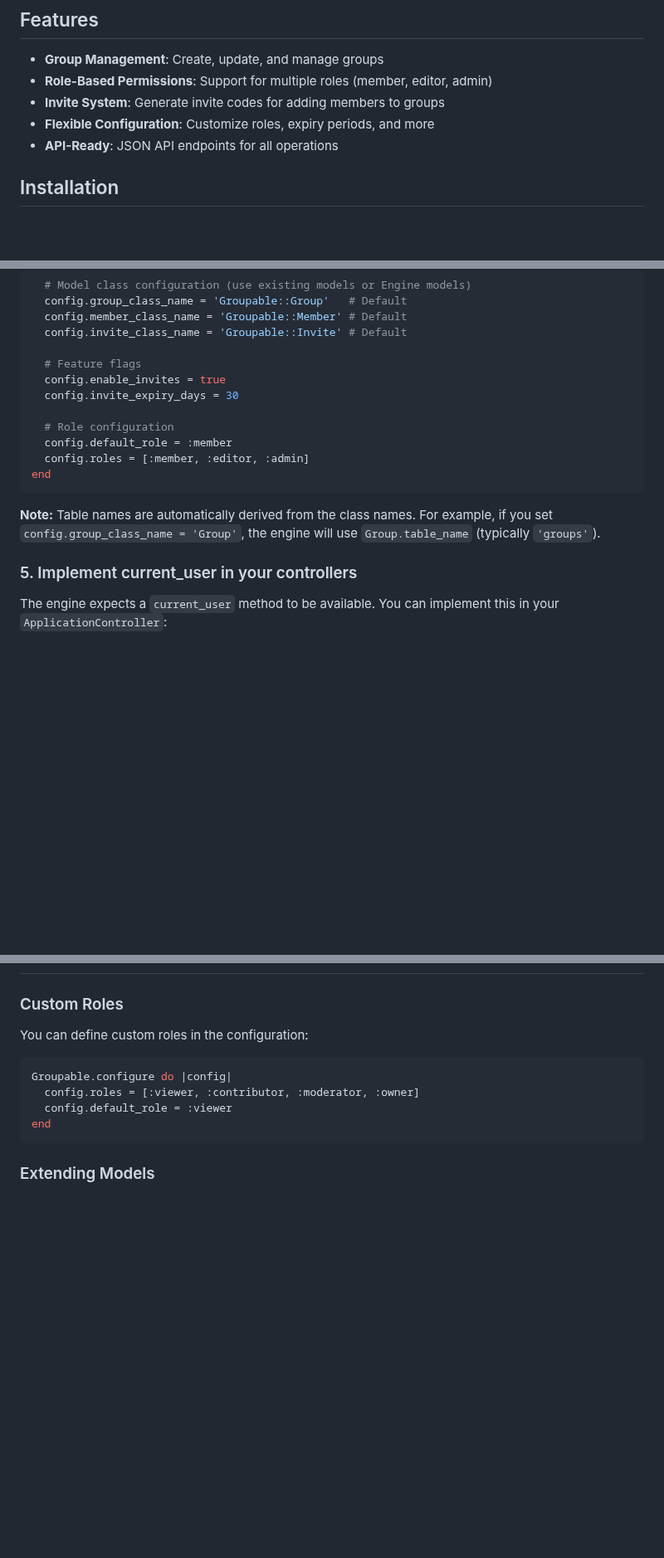
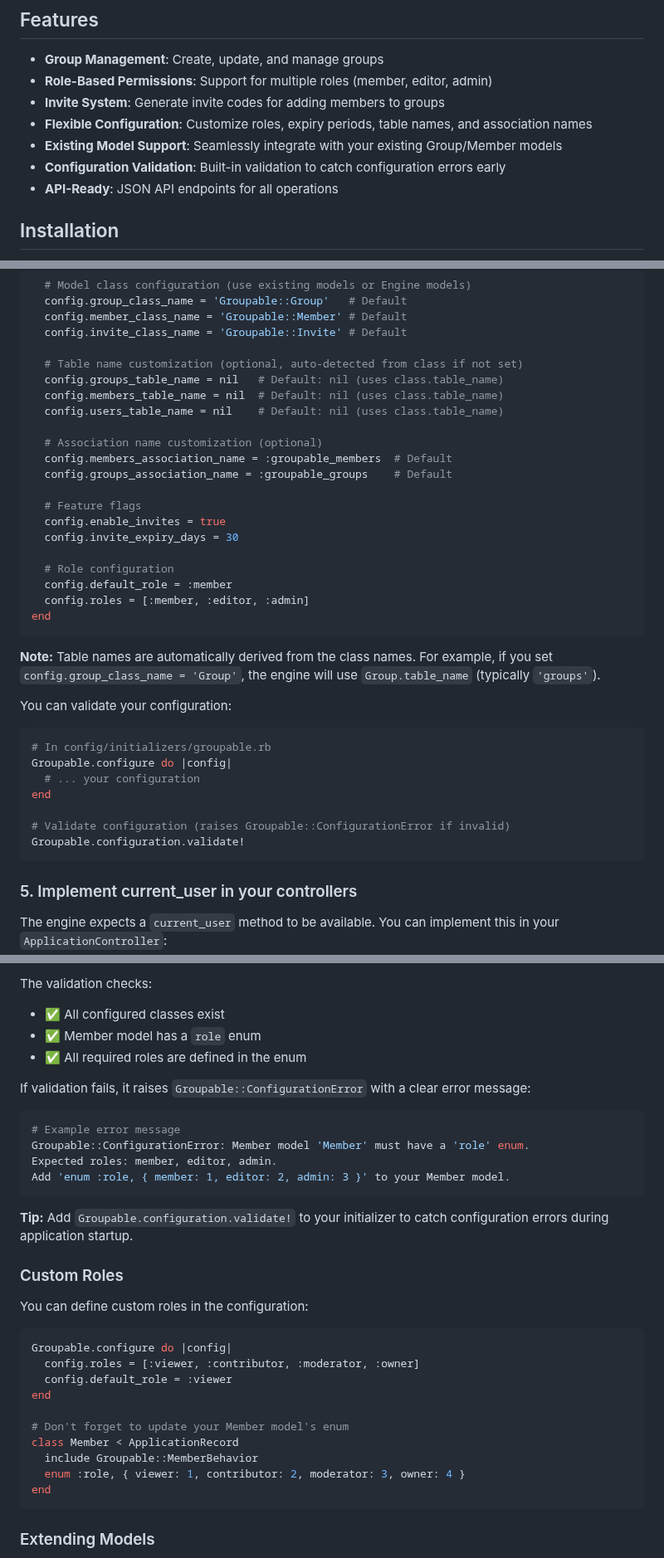
Before and after one commit to aspick/groupable, a Markdown page: README.md, 3 parts joined by grey strips. Shown at 83% size. Rendered like a GitHub page; blank space fills up the shorter version.

````diff
--- a/README.md
+++ b/README.md
@@ -7,7 +7,9 @@ Groupable is a Rails Engine that provides flexible group and membership manageme
 - **Group Management**: Create, update, and manage groups
 - **Role-Based Permissions**: Support for multiple roles (member, editor, admin)
 - **Invite System**: Generate invite codes for adding members to groups
-- **Flexible Configuration**: Customize roles, expiry periods, and more
+- **Flexible Configuration**: Customize roles, expiry periods, table names, and association names
+- **Existing Model Support**: Seamlessly integrate with your existing Group/Member models
+- **Configuration Validation**: Built-in validation to catch configuration errors early
 - **API-Ready**: JSON API endpoints for all operations
 
 ## Installation
@@ -63,6 +65,15 @@ Groupable.configure do |config|
   config.member_class_name = 'Groupable::Member' # Default
   config.invite_class_name = 'Groupable::Invite' # Default
 
+  # Table name customization (optional, auto-detected from class if not set)
+  config.groups_table_name = nil   # Default: nil (uses class.table_name)
+  config.members_table_name = nil  # Default: nil (uses class.table_name)
+  config.users_table_name = nil    # Default: nil (uses class.table_name)
+
+  # Association name customization (optional)
+  config.members_association_name = :groupable_members  # Default
+  config.groups_association_name = :groupable_groups    # Default
+
   # Feature flags
   config.enable_invites = true
   config.invite_expiry_days = 30
@@ -74,6 +85,18 @@ end
 ```
 
 **Note:** Table names are automatically derived from the class names. For example, if you set `config.group_class_name = 'Group'`, the engine will use `Group.table_name` (typically `'groups'`).
+
+You can validate your configuration:
+
+```ruby
+# In config/initializers/groupable.rb
+Groupable.configure do |config|
+  # ... your configuration
+end
+
+# Validate configuration (raises Groupable::ConfigurationError if invalid)
+Groupable.configuration.validate!
+```
 
 ### 5. Implement current_user in your controllers
 
@@ -269,3 +353,19 @@ end
+The validation checks:
+
+- ✅ All configured classes exist
+- ✅ Member model has a `role` enum
+- ✅ All required roles are defined in the enum
+
+If validation fails, it raises `Groupable::ConfigurationError` with a clear error message:
+
+```ruby
+# Example error message
+Groupable::ConfigurationError: Member model 'Member' must have a 'role' enum.
+Expected roles: member, editor, admin.
+Add 'enum :role, { member: 1, editor: 2, admin: 3 }' to your Member model.
+```
+
+**Tip:** Add `Groupable.configuration.validate!` to your initializer to catch configuration errors during application startup.
 
 ### Custom Roles
 
@@ -275,6 +375,12 @@ You can define custom roles in the configuration:
 Groupable.configure do |config|
   config.roles = [:viewer, :contributor, :moderator, :owner]
   config.default_role = :viewer
+end
+
+# Don't forget to update your Member model's enum
+class Member < ApplicationRecord
+  include Groupable::MemberBehavior
+  enum :role, { viewer: 1, contributor: 2, moderator: 3, owner: 4 }
 end
 ```
 
````
Also changed, not shown: other parts of README.md (+62 -1 lines).
